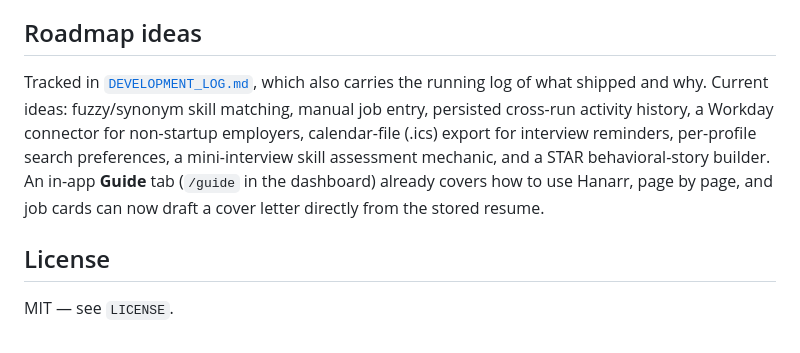
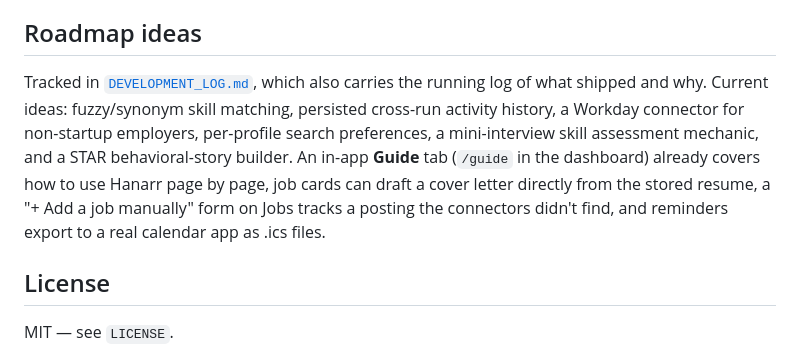
Before and after one commit to David-S-Hunsicker/hanarr, a Markdown page: README.md, the part around the change. GitHub-like rendering.

Commit message:
Mark calendar export and manual job entry shipped in the docs
Co-Authored-By: Claude Sonnet 5 <noreply@anthropic.com>

```diff
--- a/README.md
+++ b/README.md
@@ -330,12 +330,12 @@ cover the prefilter and the rule-based fallback scorer.
 ## Roadmap ideas
 
 Tracked in [`DEVELOPMENT_LOG.md`](DEVELOPMENT_LOG.md), which also carries the running log of what
-shipped and why. Current ideas: fuzzy/synonym skill matching, manual job entry, persisted
-cross-run activity history, a Workday connector for non-startup employers, calendar-file (.ics)
-export for interview reminders, per-profile search preferences, a mini-interview skill assessment
-mechanic, and a STAR behavioral-story builder. An in-app **Guide** tab (`/guide` in the dashboard)
-already covers how to use Hanarr, page by page, and job cards can now draft a cover letter
-directly from the stored resume.
+shipped and why. Current ideas: fuzzy/synonym skill matching, persisted cross-run activity
+history, a Workday connector for non-startup employers, per-profile search preferences, a
+mini-interview skill assessment mechanic, and a STAR behavioral-story builder. An in-app **Guide**
+tab (`/guide` in the dashboard) already covers how to use Hanarr page by page, job cards can draft
+a cover letter directly from the stored resume, a "+ Add a job manually" form on Jobs tracks a
+posting the connectors didn't find, and reminders export to a real calendar app as .ics files.
 
 ## License
 
```
Also changed, not shown: DEVELOPMENT_LOG.md (+13 -0 lines).
